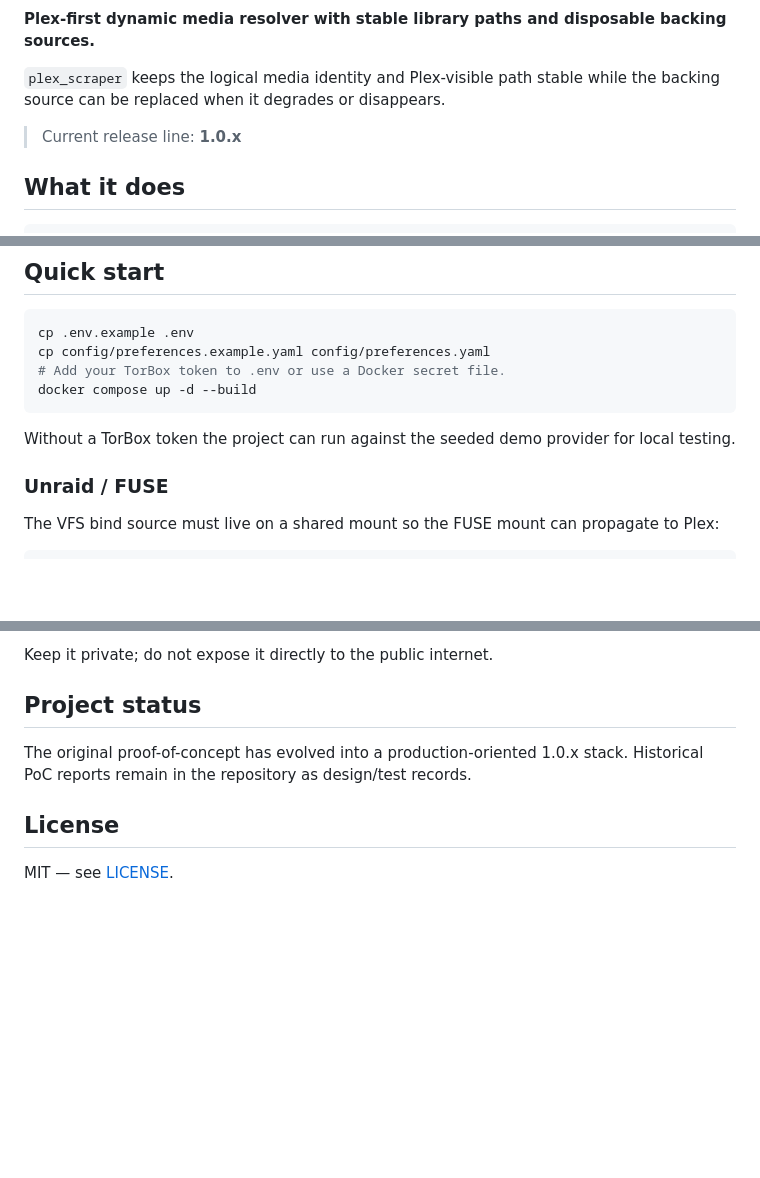
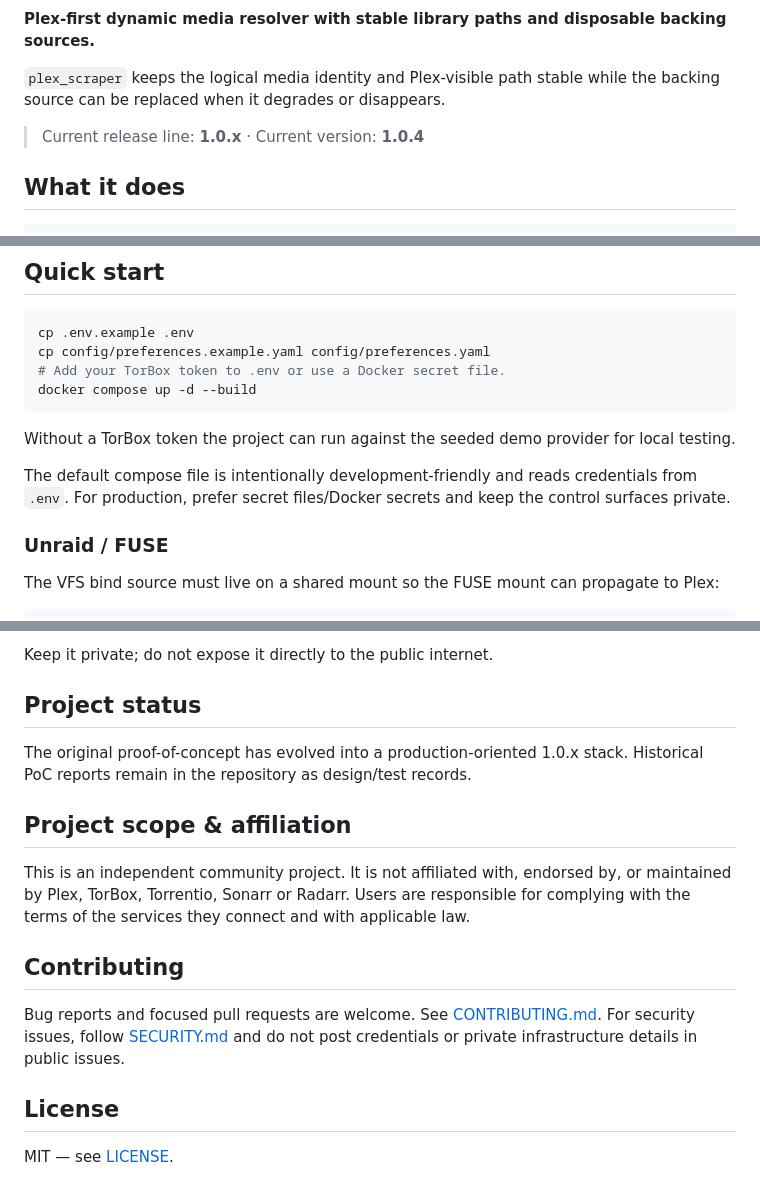
Before and after one commit to Cyxno/plex_scraper, a Markdown page: README.md, 3 parts joined by grey strips. GitHub-like rendering; blank space fills up the shorter version.

Commit message:
docs: add public badges, affiliation note and contributor guidance

```diff
--- a/README.md
+++ b/README.md
@@ -4,7 +8,7 @@
 
 `plex_scraper` keeps the logical media identity and Plex-visible path stable while the backing source can be replaced when it degrades or disappears.
 
-> Current release line: **1.0.x**
+> Current release line: **1.0.x** · Current version: **1.0.4**
 
 ## What it does
 
@@ -53,6 +57,8 @@ docker compose up -d --build
 
 Without a TorBox token the project can run against the seeded demo provider for local testing.
 
+The default compose file is intentionally development-friendly and reads credentials from `.env`. For production, prefer secret files/Docker secrets and keep the control surfaces private.
+
 ### Unraid / FUSE
 
 The VFS bind source must live on a shared mount so the FUSE mount can propagate to Plex:
@@ -99,6 +105,14 @@ Keep it private; do not expose it directly to the public internet.
 
 The original proof-of-concept has evolved into a production-oriented 1.0.x stack. Historical PoC reports remain in the repository as design/test records.
 
+## Project scope & affiliation
+
+This is an independent community project. It is not affiliated with, endorsed by, or maintained by Plex, TorBox, Torrentio, Sonarr or Radarr. Users are responsible for complying with the terms of the services they connect and with applicable law.
+
+## Contributing
+
+Bug reports and focused pull requests are welcome. See [CONTRIBUTING.md](CONTRIBUTING.md). For security issues, follow [SECURITY.md](SECURITY.md) and do not post credentials or private infrastructure details in public issues.
+
 ## License
 
 MIT — see [LICENSE](LICENSE).
```
Also changed, not shown: other parts of README.md (+4 -0 lines).
